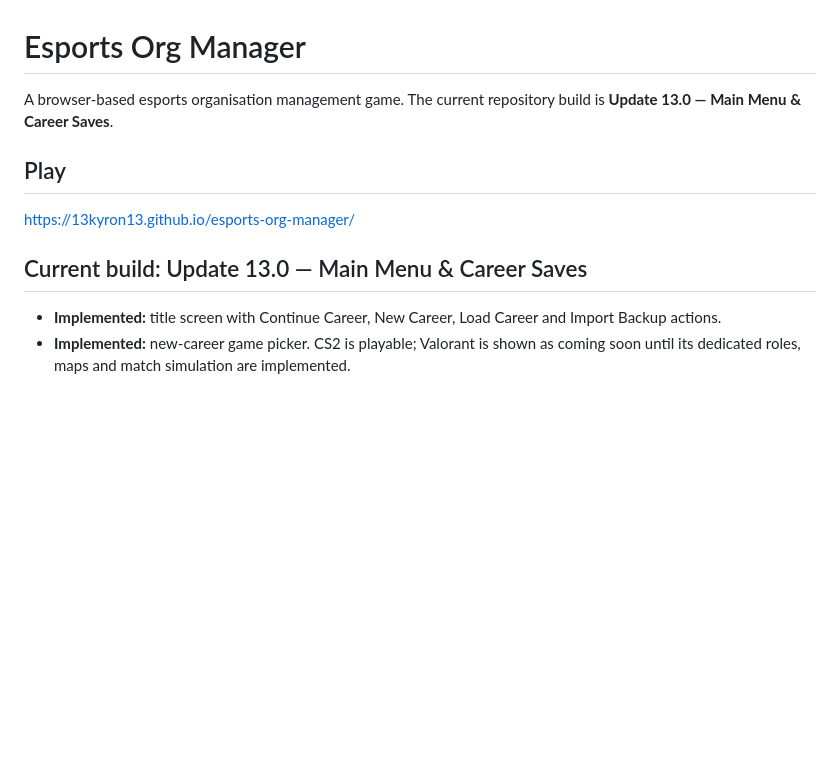
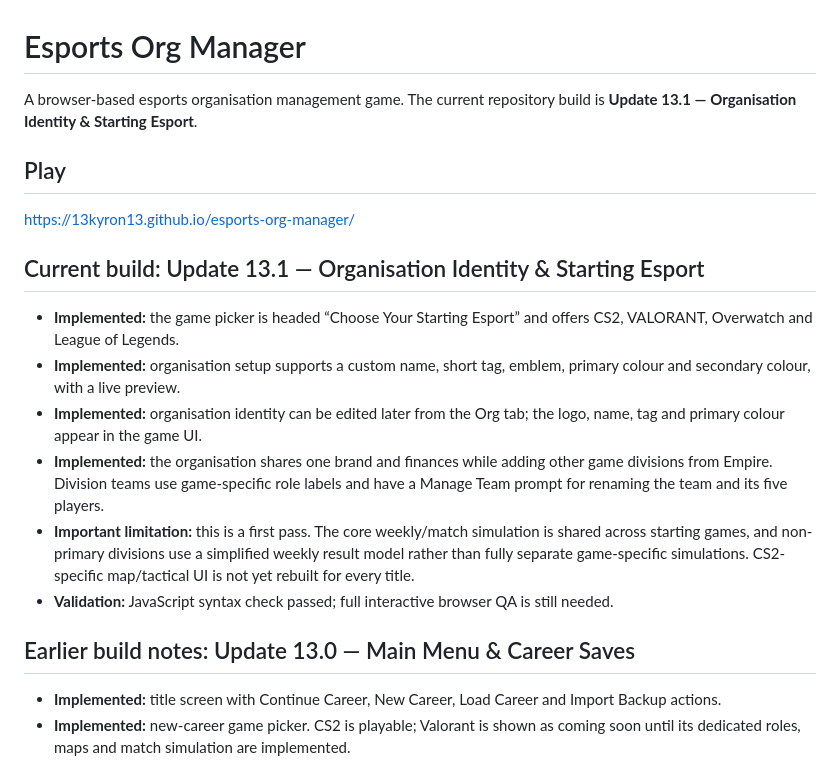
Before and after one commit to 13kyron13/esports-org-manager, a Markdown page: README.md, the part around the change. Rendered like a GitHub page; blank space fills up the shorter version.

Commit message:
Document Update 13.1 organisation creator and multi-game teams

```diff
--- a/README.md
+++ b/README.md
@@ -1,12 +1,21 @@
 # Esports Org Manager
 
-A browser-based esports organisation management game. The current repository build is **Update 13.0 — Main Menu & Career Saves**.
+A browser-based esports organisation management game. The current repository build is **Update 13.1 — Organisation Identity & Starting Esport**.
 
 ## Play
 
 https://13kyron13.github.io/esports-org-manager/
 
-## Current build: Update 13.0 — Main Menu & Career Saves
+## Current build: Update 13.1 — Organisation Identity & Starting Esport
+
+- **Implemented:** the game picker is headed “Choose Your Starting Esport” and offers CS2, VALORANT, Overwatch and League of Legends.
+- **Implemented:** organisation setup supports a custom name, short tag, emblem, primary colour and secondary colour, with a live preview.
+- **Implemented:** organisation identity can be edited later from the Org tab; the logo, name, tag and primary colour appear in the game UI.
+- **Implemented:** the organisation shares one brand and finances while adding other game divisions from Empire. Division teams use game-specific role labels and have a Manage Team prompt for renaming the team and its five players.
+- **Important limitation:** this is a first pass. The core weekly/match simulation is shared across starting games, and non-primary divisions use a simplified weekly result model rather than fully separate game-specific simulations. CS2-specific map/tactical UI is not yet rebuilt for every title.
+- **Validation:** JavaScript syntax check passed; full interactive browser QA is still needed.
+
+## Earlier build notes: Update 13.0 — Main Menu & Career Saves
 
 - **Implemented:** title screen with Continue Career, New Career, Load Career and Import Backup actions.
 - **Implemented:** new-career game picker. CS2 is playable; Valorant is shown as coming soon until its dedicated roles, maps and match simulation are implemented.
```
